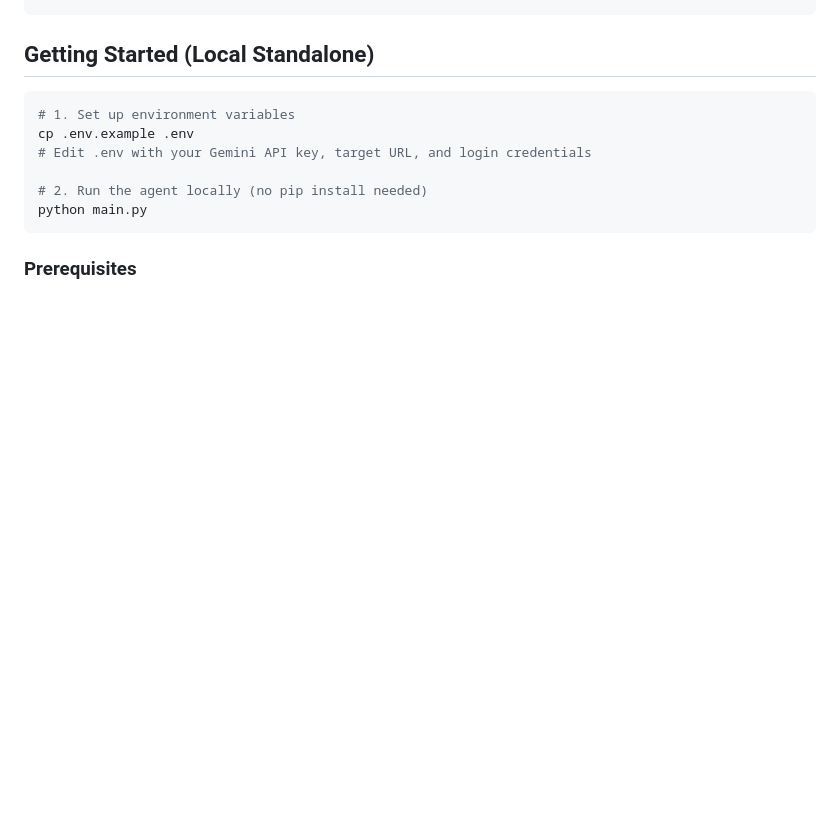
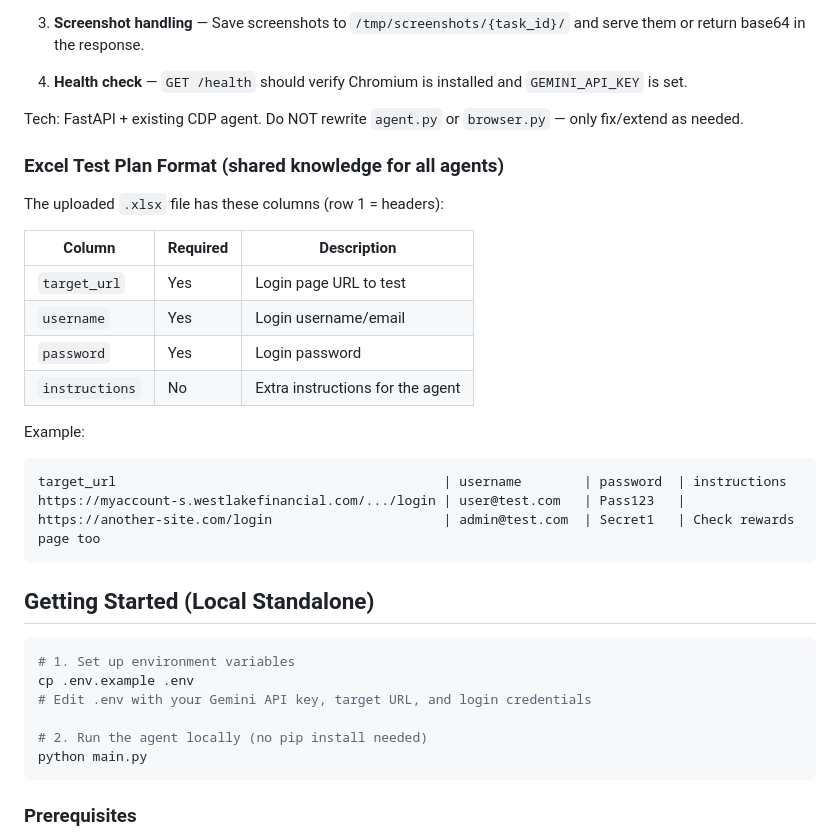
Before and after one commit to zengzedu-tech/myAccount-QA-agent, a Markdown page: CLAUDE.md, the part around one of its changes. GitHub-like rendering; blank space fills up the shorter version.

````diff
--- a/CLAUDE.md
+++ b/CLAUDE.md
@@ -100,3 +156,27 @@ myAccount-QA-agent/
+3. **Screenshot handling** — Save screenshots to `/tmp/screenshots/{task_id}/` and serve them or return base64 in the response.
+
+4. **Health check** — `GET /health` should verify Chromium is installed and `GEMINI_API_KEY` is set.
+
+Tech: FastAPI + existing CDP agent. Do NOT rewrite `agent.py` or `browser.py` — only fix/extend as needed.
+
+### Excel Test Plan Format (shared knowledge for all agents)
+
+The uploaded `.xlsx` file has these columns (row 1 = headers):
+
+| Column | Required | Description |
+|---|---|---|
+| `target_url` | Yes | Login page URL to test |
+| `username` | Yes | Login username/email |
+| `password` | Yes | Login password |
+| `instructions` | No | Extra instructions for the agent |
+
+Example:
+```
+target_url                                          | username        | password  | instructions
+https://myaccount-s.westlakefinancial.com/.../login | user@test.com   | Pass123   |
+https://another-site.com/login                      | admin@test.com  | Secret1   | Check rewards page too
+```
+
 ## Getting Started (Local Standalone)
 
 ```bash
````
Also changed, not shown: other parts of CLAUDE.md (+56 -0 lines).
